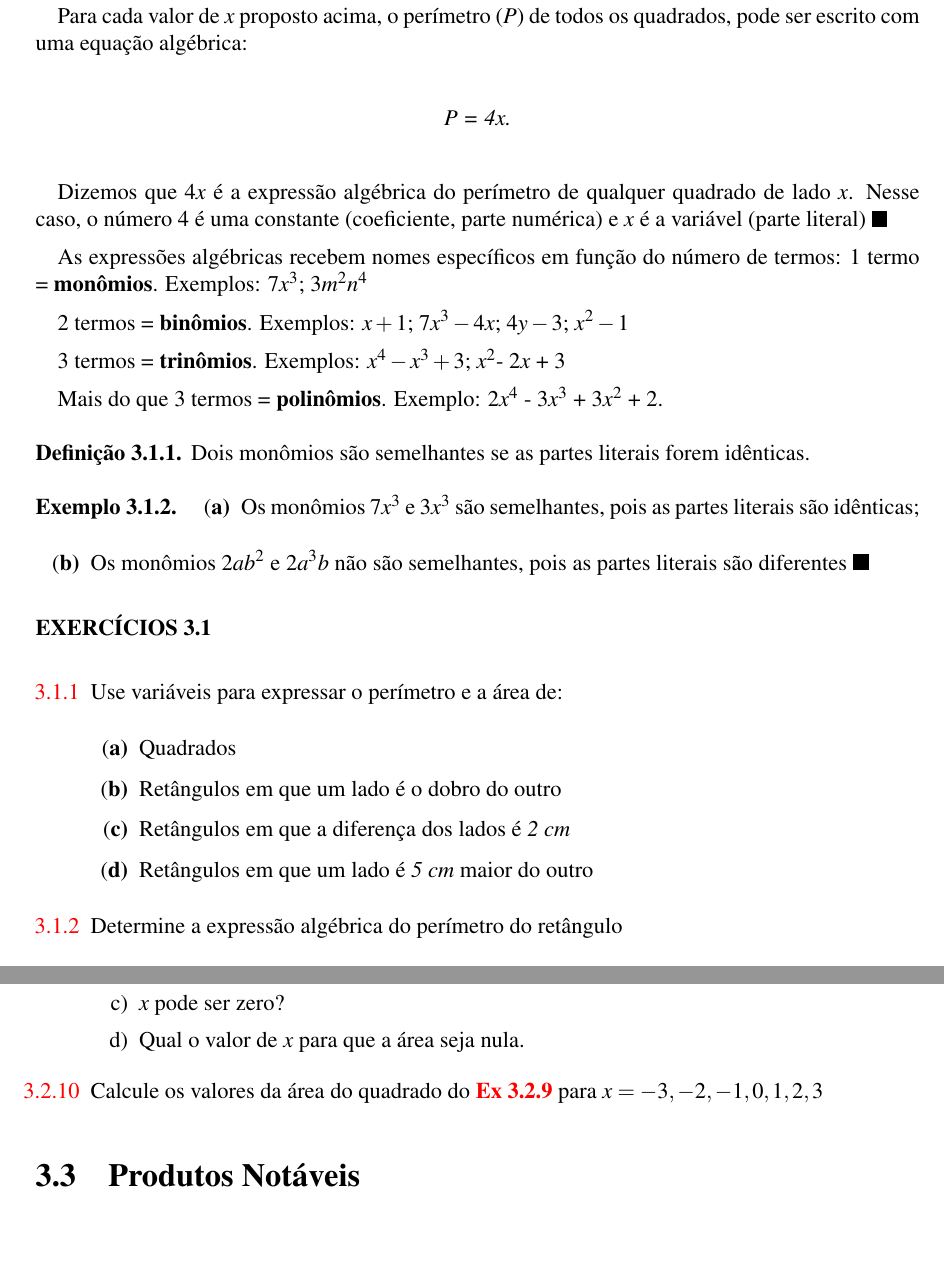
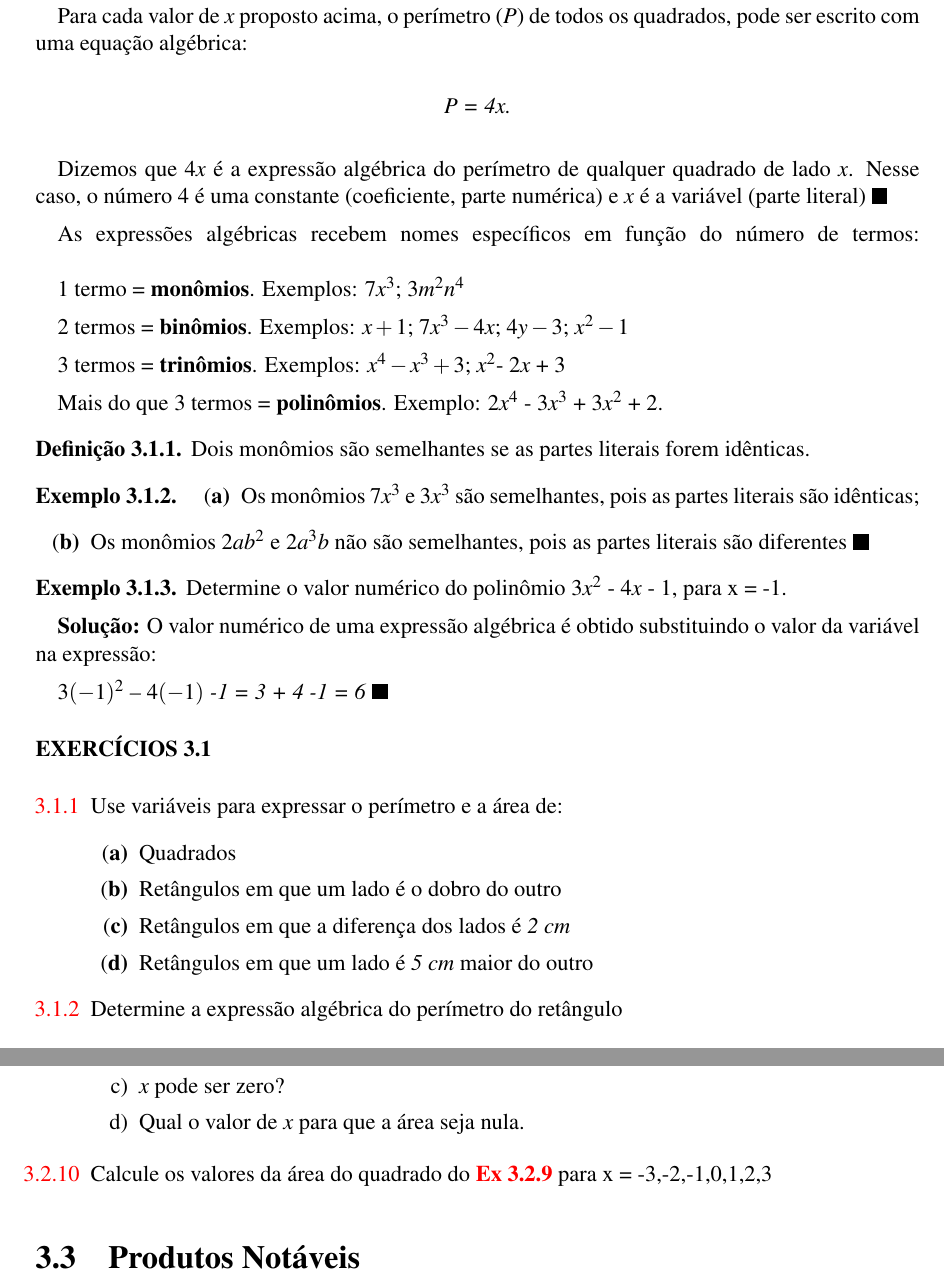
Before and after one commit to papborges/matematica-c, a LaTeX book (main.tex, which reads capitulos/expressoes_algebricas/expressoes_algebricas.tex): two parts of pages 10 and 14 of 49, joined at a grey line, cut so that both start at the same text, the shorter picture padded with empty space. Compiled offline with pdfLaTeX.

Commit message:
Atualizações no capítulo de expressões albébricas

```diff
--- a/capitulos/expressoes_algebricas/expressoes_algebricas.tex
+++ b/capitulos/expressoes_algebricas/expressoes_algebricas.tex
@@ -31,8 +31,8 @@ Para cada valor de $x$ proposto acima, o perímetro (\textit{P}) de todos os qua
 
 Dizemos que $4x$ é a expressão algébrica do perímetro de qualquer quadrado de lado $x$. Nesse caso, o número $4$ é uma constante (coeficiente, parte numérica) e $x$ é a variável (parte literal) \qedsymbol
 
-As expressões algébricas recebem nomes específicos em função do número de termos:
-1 termo = \textbf{monômios}. Exemplos: $7x^3$; $3m^2n^4$\par
+As expressões algébricas recebem nomes específicos em função do número de termos:\linebreak \linebreak
+\indent 1 termo = \textbf{monômios}. Exemplos: $7x^3$; $3m^2n^4$\par
 2 termos = \textbf{binômios}. Exemplos:  $x+1$; $7x^3 -4x$; $4y - 3$; $x^2 - 1$\par
 3 termos = \textbf{trinômios}. Exemplos: $x^4 - x^3 + 3$; $x^2$- $2x$ + 3\par
 Mais do que 3 termos = \textbf{polinômios}. Exemplo: $2x^4$ - $3x^3$ + $3x^2$ + 2.
@@ -49,6 +49,16 @@ Dois monômios são semelhantes se as partes literais forem idênticas.
     \item Os monômios  $2ab^2$ e $2a^3b$ não são semelhantes, pois as partes literais são diferentes \qedsymbol
 \end{enumerate}
 \end{texemplo}
+
+\begin{texemplo}
+
+Determine o valor numérico do polinômio $3x^2$ - $4x$ - 1, para x = -1.
+
+\textbf{Solução:} O valor numérico de uma expressão algébrica é obtido substituindo o valor da variável na expressão:
+
+\emph{$3(-1)^2$ – $4(-1)$ -1 = 3 + 4 -1 = 6} \qedsymbol
+\end{texemplo}
+
 
 \begin{exercicios}
 \exitem{Use variáveis para expressar o perímetro e a área de:}
@@ -323,7 +333,7 @@ A divisão dos polinômios dá $x^2  + 8x$ e o resto é $+11x$ $\qedsymbol$
 
 \end{enumerate}
 
-\exitem{Calcule os valores da área do quadrado do \hyperref[ex:{{3.2.9}}]{\textbf{Ex 3.2.9}} para $x = {-3,-2,-1,0,1,2,3}$}
+\exitem{Calcule os valores da área do quadrado do \hyperref[ex:{{3.2.9}}]{\textbf{Ex 3.2.9}} para x = {-3,-2,-1,0,1,2,3}}
 
 \end{exercicios}
 
```
Also changed, not shown: capitulos/expressoes_algebricas/expressoes_algebricas.tex (8 more changed lines).
